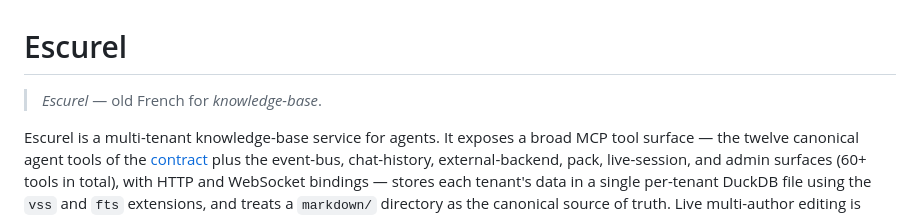
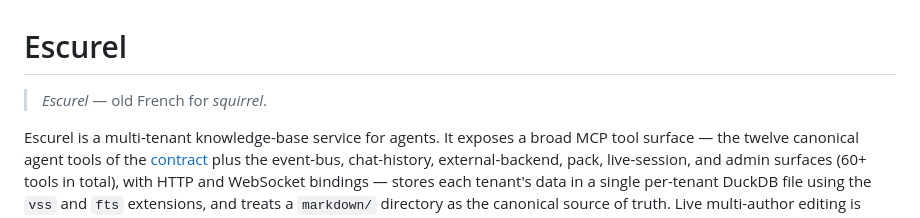
Before and after one commit to DataZooDE/escurel, a Markdown page: README.md, the part around the change. GitHub-like rendering.

Commit message:
Fix translation of 'Escurel' in README.md

```diff
--- a/README.md
+++ b/README.md
@@ -1,6 +1,6 @@
 # Escurel
 
-> *Escurel* — old French for *knowledge-base*.
+> *Escurel* — old French for *squirrel*.
 
 Escurel is a multi-tenant knowledge-base service for agents. It exposes
 a broad MCP tool surface — the twelve canonical agent tools of the
```
